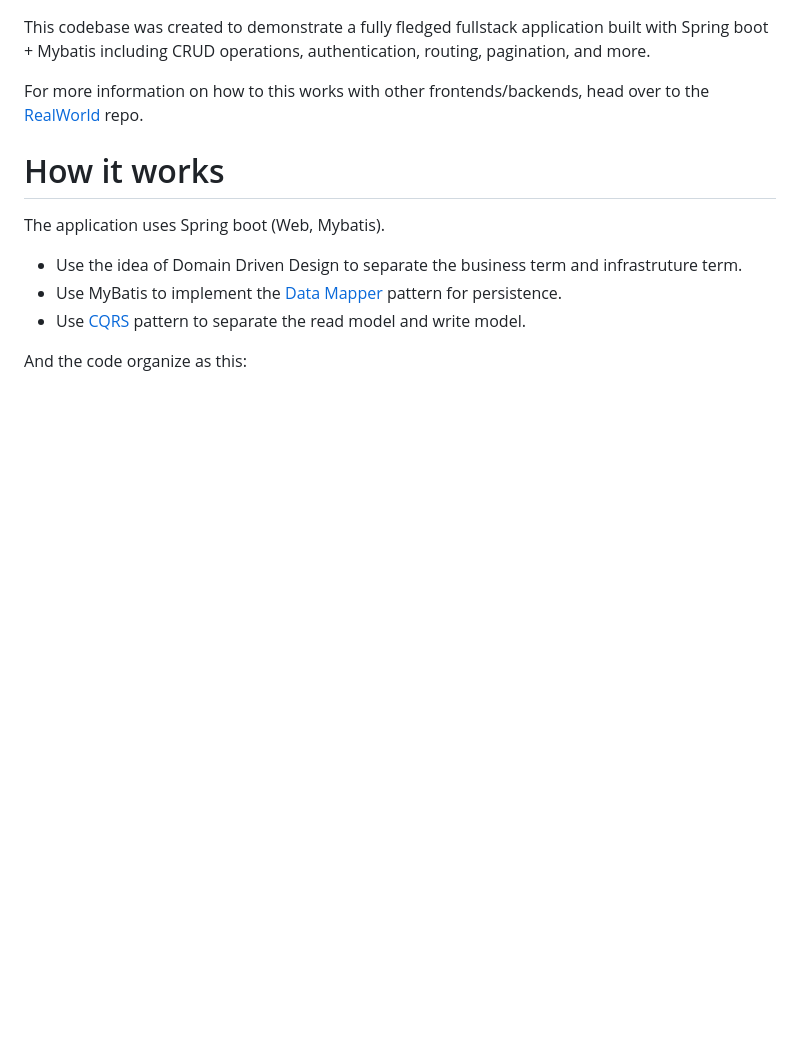
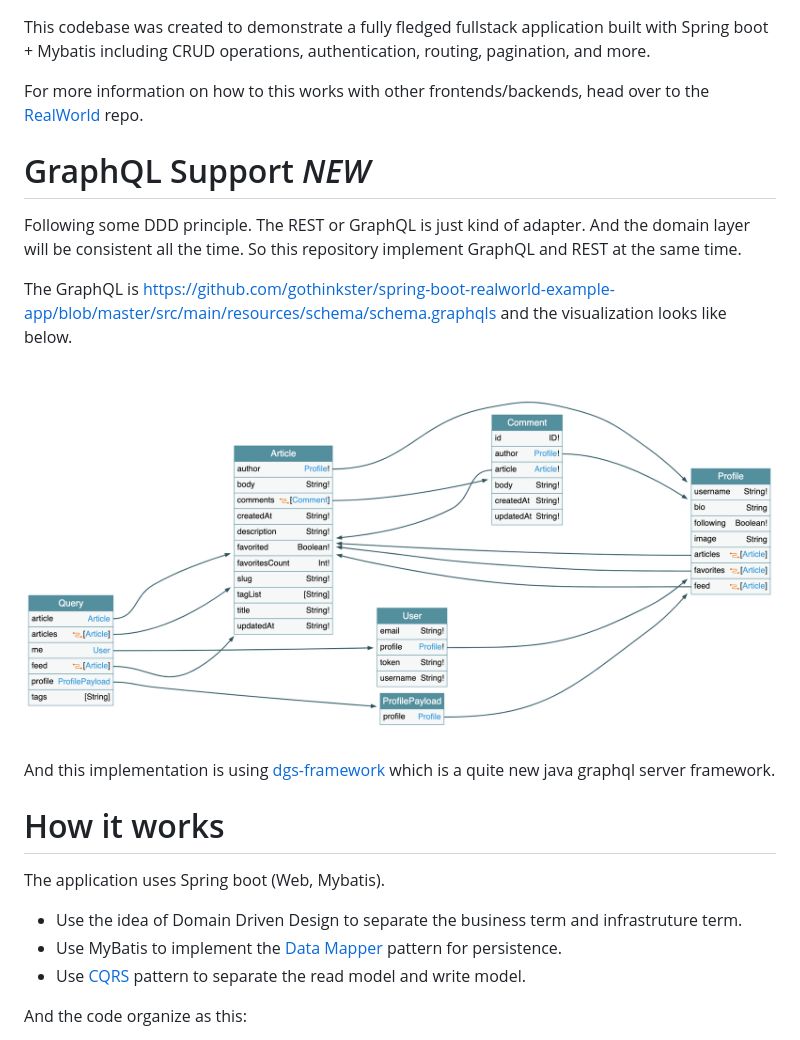
Before and after one commit to Cognition-Partner-Workshops/uc-java-17-to-21-upgrade, a Markdown page: conduit-api/README.md, the part around the change. GitHub-like rendering; pictures changed too: conduit-api/graphql-schema.png (added); blank space fills up the shorter version.

Commit message:
docs: update graphql readme part

```diff
--- a/conduit-api/README.md
+++ b/conduit-api/README.md
@@ -8,6 +8,15 @@ This codebase was created to demonstrate a fully fledged fullstack application b
 
 For more information on how to this works with other frontends/backends, head over to the [RealWorld](https://github.com/gothinkster/realworld) repo.
 
+# GraphQL Support *NEW*
+
+Following some DDD principle. The REST or GraphQL is just kind of adapter. And the domain layer will be consistent all the time. So this repository implement GraphQL and REST at the same time.
+
+The GraphQL is https://github.com/gothinkster/spring-boot-realworld-example-app/blob/master/src/main/resources/schema/schema.graphqls and the visualization looks like below.
+
+![](graphql-schema.png)
+
+And this implementation is using [dgs-framework](https://github.com/Netflix/dgs-framework) which is a quite new java graphql server framework.
 # How it works
 
 The application uses Spring boot (Web, Mybatis).
```
